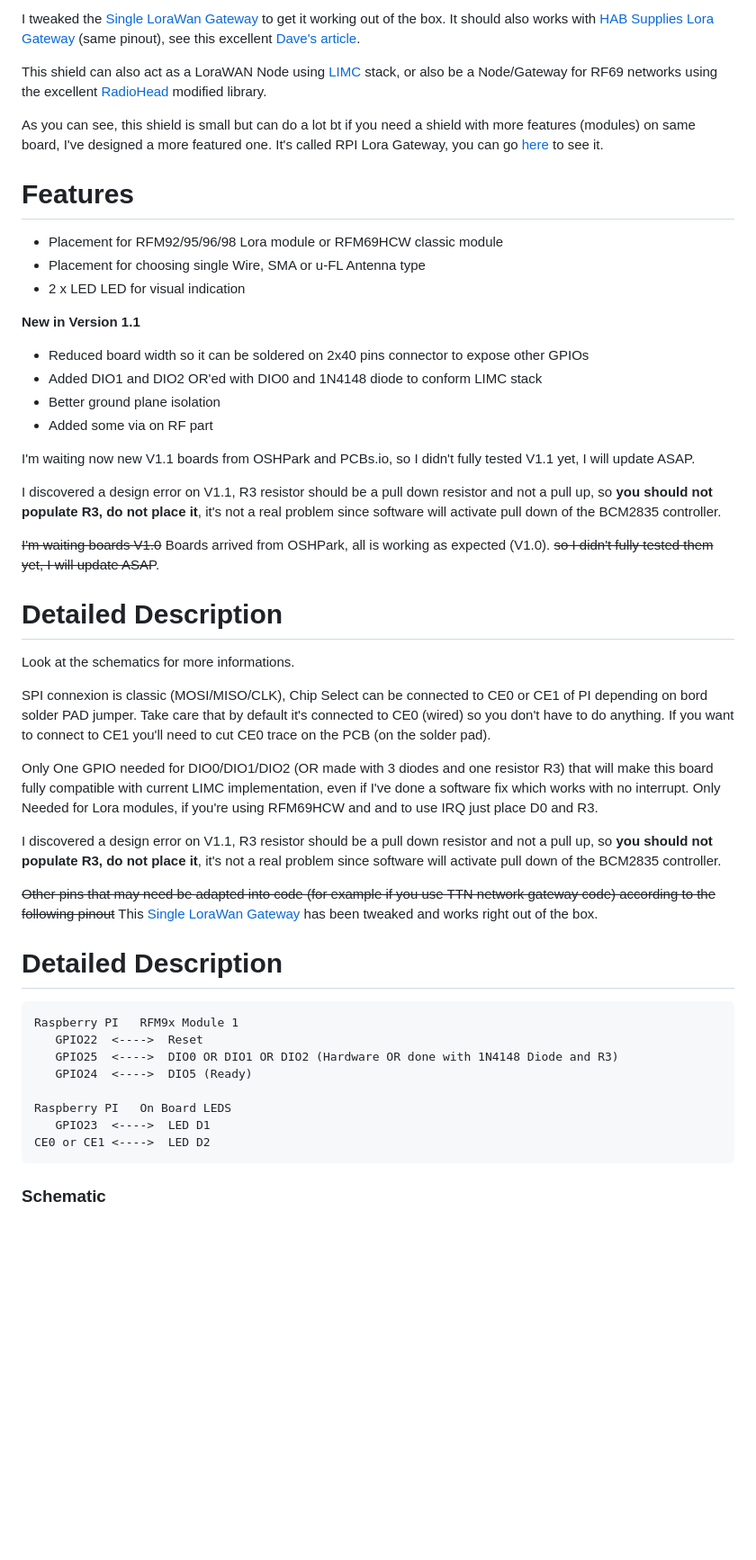
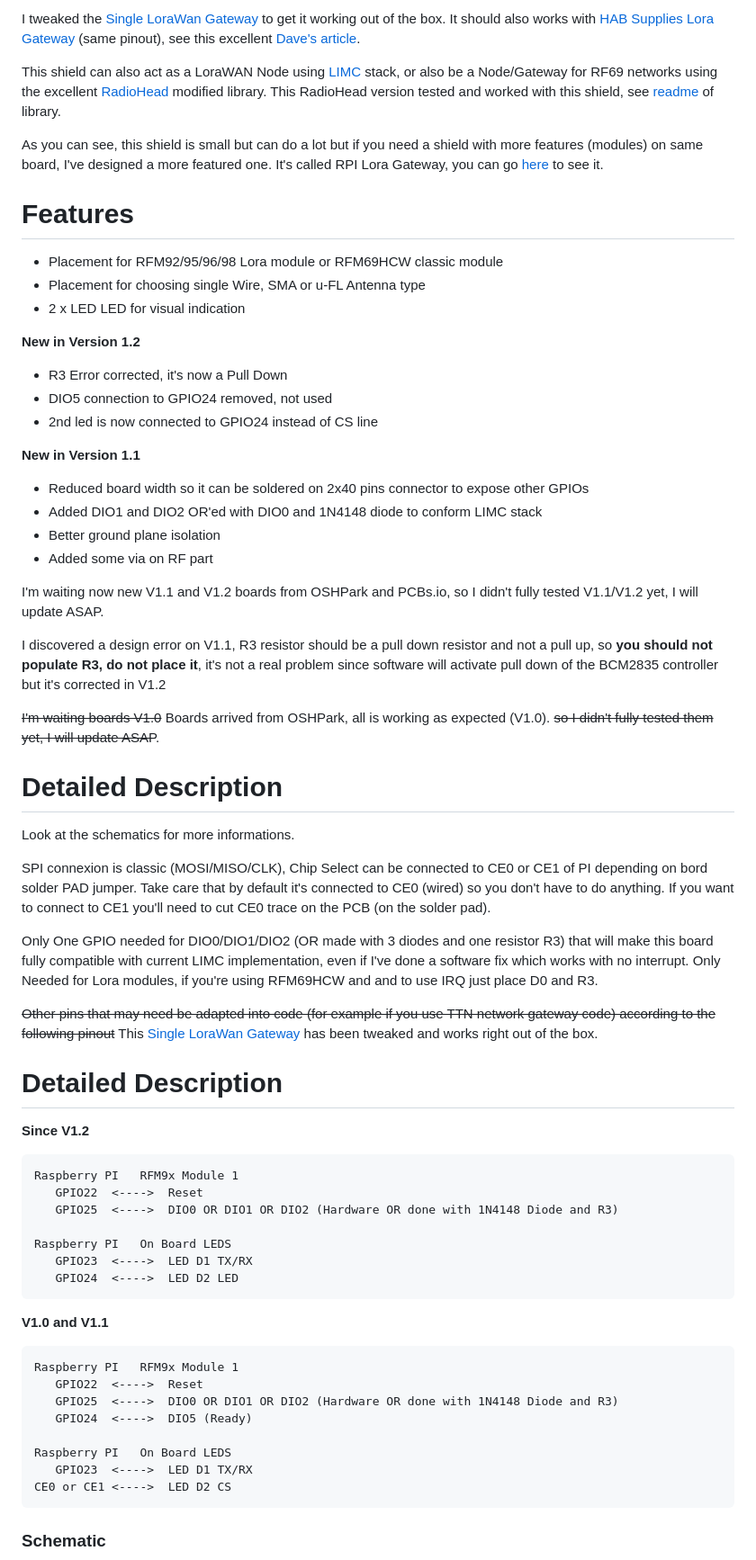
Before and after one commit to hallard/LoRasPI, a Markdown page: README.md, the part around one of its changes. Shown at 90% size. GitHub-like rendering; blank space fills up the shorter version.

Commit message:
Version 1.2

````diff
--- a/README.md
+++ b/README.md
@@ -5,15 +5,21 @@ This shield is used to hold HopeRF [Lora module][4] Software with Raspbery PI. i
 
 I tweaked the [Single LoraWan Gateway][5] to get it working out of the box. It should also works with [HAB Supplies Lora Gateway][7] (same pinout), see this excellent [Dave's article][6].
 
-This shield can also act as a LoraWAN Node using [LIMC][9] stack, or also be a Node/Gateway for RF69 networks using the excellent [RadioHead][10] modified library.
+This shield can also act as a LoraWAN Node using [LIMC][9] stack, or also be a Node/Gateway for RF69 networks using the excellent [RadioHead][10] modified library. This RadioHead version tested and worked with this shield, see [readme][12] of library.
 
-As you can see, this shield is small but can do a lot bt if you need a shield with more features (modules) on same board, I've designed a more featured one. It's called RPI Lora Gateway, you can go [here][11] to see it.
+As you can see, this shield is small but can do a lot but if you need a shield with more features (modules) on same board, I've designed a more featured one. It's called RPI Lora Gateway, you can go [here][11] to see it.
 
 Features
 ========
 - Placement for RFM92/95/96/98 Lora module or RFM69HCW classic module
 - Placement for choosing single Wire, SMA or u-FL Antenna type
 - 2 x LED LED for visual indication
+
+**New in Version 1.2**
+
+- R3 Error corrected, it's now a Pull Down
+- DIO5 connection to GPIO24 removed, not used
+- 2nd led is now connected to GPIO24 instead of CS line
 
 **New in Version 1.1**
 
@@ -22,9 +28,9 @@ Features
 - Better ground plane isolation
 - Added some via on RF part
 
-I'm waiting now new V1.1 boards from OSHPark and PCBs.io, so I didn't fully tested V1.1 yet, I will update ASAP.
+I'm waiting now new V1.1 and V1.2 boards from OSHPark and PCBs.io, so I didn't fully tested V1.1/V1.2 yet, I will update ASAP.
 
-I discovered a design error on V1.1, R3 resistor should be a pull down resistor and not a pull up, so **you should not populate R3, do not place it**, it's not a real problem since software will activate pull down of the BCM2835 controller.
+I discovered a design error on V1.1, R3 resistor should be a pull down resistor and not a pull up, so **you should not populate R3, do not place it**, it's not a real problem since software will activate pull down of the BCM2835 controller but it's corrected in V1.2
 
 ~~I'm waiting boards V1.0~~ Boards arrived from OSHPark, all is working as expected (V1.0). ~~so I didn't fully tested them yet, I will update ASAP~~.
 
@@ -38,13 +44,23 @@ Take care that by default it's connected to CE0 (wired) so you don't have to do
 
 Only One GPIO needed for DIO0/DIO1/DIO2 (OR made with 3 diodes and one resistor R3) that will make this board fully compatible with current LIMC implementation, even if I've done a software fix which works with no interrupt. Only Needed for Lora modules, if you're using RFM69HCW and and to use IRQ just place D0 and R3.
 
-I discovered a design error on V1.1, R3 resistor should be a pull down resistor and not a pull up, so **you should not populate R3, do not place it**, it's not a real problem since software will activate pull down of the BCM2835 controller.
-
 ~~Other pins that may need be adapted into code (for example if you use TTN network gateway code) according to the following pinout~~ This [Single LoraWan Gateway][5] has been tweaked and works right out of the box.
 
 Detailed Description
 ====================
 
+**Since V1.2**
+```
+Raspberry PI   RFM9x Module 1
+   GPIO22  <---->  Reset
+   GPIO25  <---->  DIO0 OR DIO1 OR DIO2 (Hardware OR done with 1N4148 Diode and R3)
+
+Raspberry PI   On Board LEDS
+   GPIO23  <---->  LED D1 TX/RX
+   GPIO24  <---->  LED D2 LED
+```
+
+**V1.0 and V1.1**
 ```
 Raspberry PI   RFM9x Module 1
    GPIO22  <---->  Reset
@@ -52,8 +68,8 @@ Raspberry PI   RFM9x Module 1
    GPIO24  <---->  DIO5 (Ready)
 
 Raspberry PI   On Board LEDS
-   GPIO23  <---->  LED D1
-CE0 or CE1 <---->  LED D2
+   GPIO23  <---->  LED D1 TX/RX
+CE0 or CE1 <---->  LED D2 CS
 ```
 
 ### Schematic
````
Also changed, not shown: other parts of README.md (+4 -2 lines), images/LoRasPI-bot.png, images/LoRasPI-sch.png, images/LoRasPI-top.png, 2 other files.
